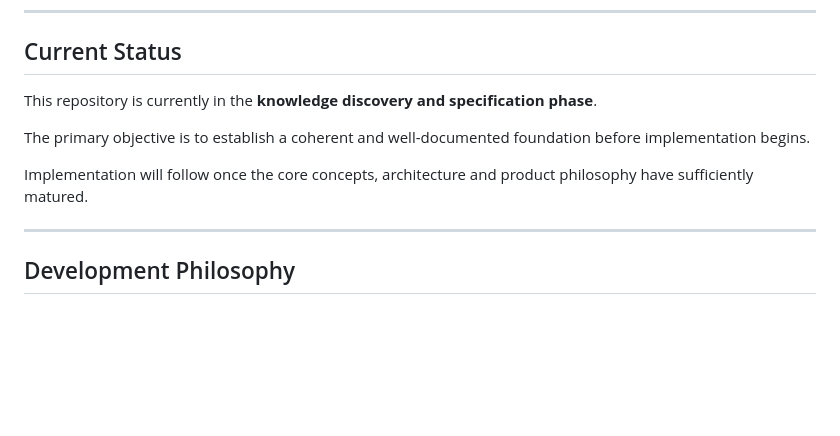
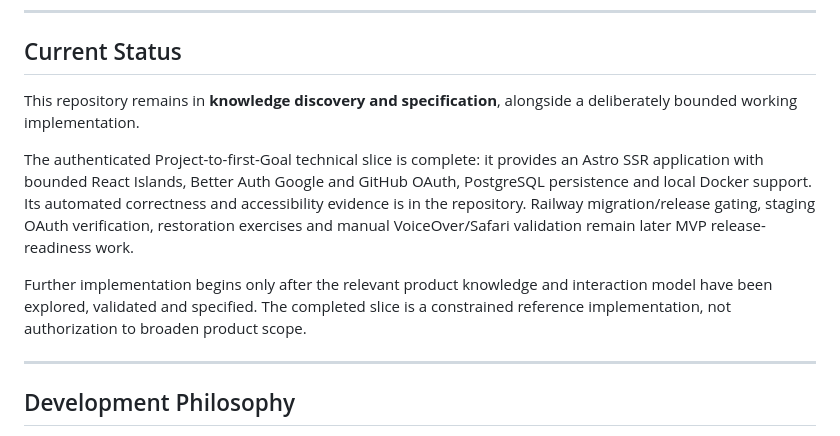
Before and after one commit to rlapoele/product-engineering-workbench, a Markdown page: README.md, the part around the change. Drawn GitHub-style; blank space fills up the shorter version.

Commit message:
docs: reconcile completed first-slice status

```diff
--- a/README.md
+++ b/README.md
@@ -103,11 +103,11 @@ Use `docker compose -f compose.local.yml down` to stop the stack. Add `--volumes
 
 ## Current Status
 
-This repository is currently in the **knowledge discovery and specification phase**.
+This repository remains in **knowledge discovery and specification**, alongside a deliberately bounded working implementation.
 
-The primary objective is to establish a coherent and well-documented foundation before implementation begins.
+The authenticated Project-to-first-Goal technical slice is complete: it provides an Astro SSR application with bounded React Islands, Better Auth Google and GitHub OAuth, PostgreSQL persistence and local Docker support. Its automated correctness and accessibility evidence is in the repository. Railway migration/release gating, staging OAuth verification, restoration exercises and manual VoiceOver/Safari validation remain later MVP release-readiness work.
 
-Implementation will follow once the core concepts, architecture and product philosophy have sufficiently matured.
+Further implementation begins only after the relevant product knowledge and interaction model have been explored, validated and specified. The completed slice is a constrained reference implementation, not authorization to broaden product scope.
 
 ---
 
```
Also changed, not shown: docs/planning/current-focus.md (+21 -22 lines), docs/sessions/session-active-work.md (+11 -6 lines).
